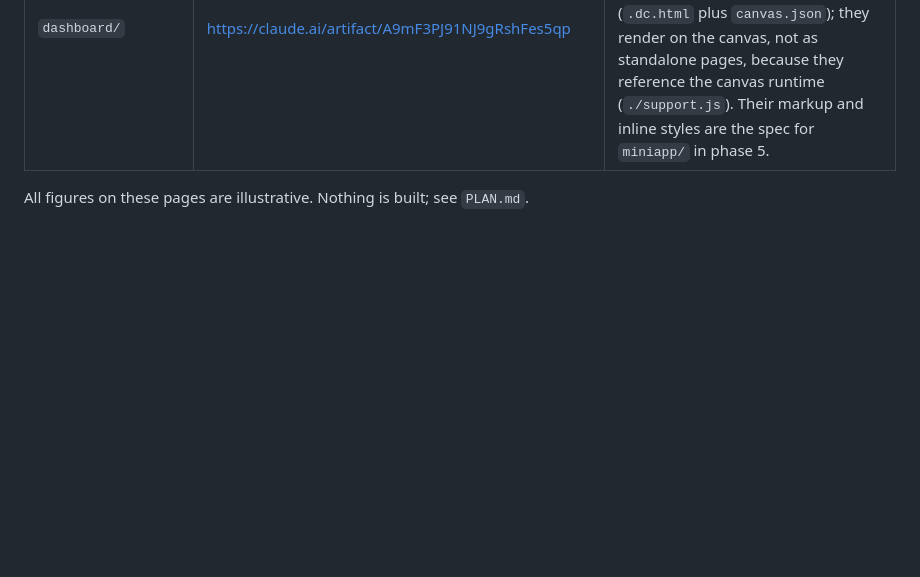
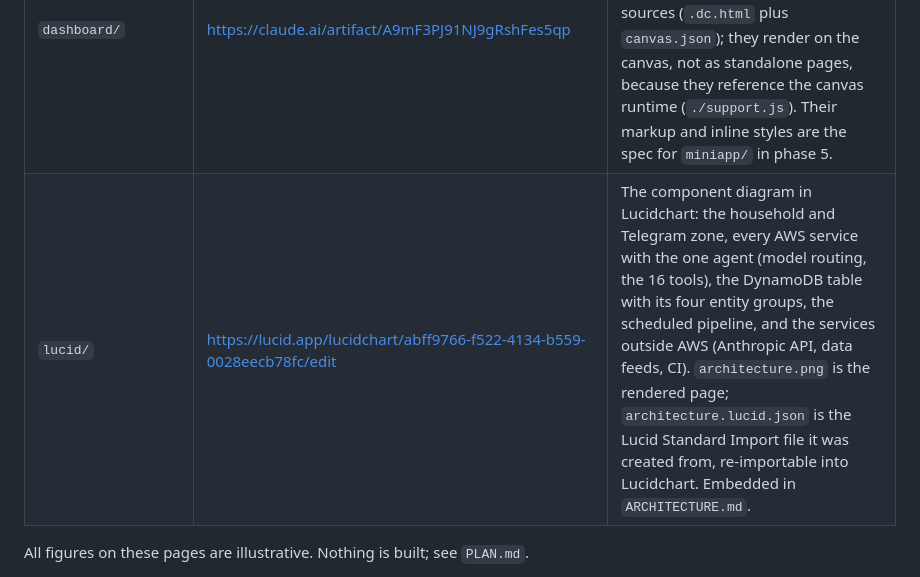
Before and after one commit to gilipersonal/mypaisa-agent, a Markdown page: docs/design/README.md, the part around the change. Drawn GitHub-style; blank space fills up the shorter version.

```diff
--- a/docs/design/README.md
+++ b/docs/design/README.md
@@ -9,6 +9,7 @@ they live with the code. The live, animated versions are Claude artifacts
 | `architecture.html` | <https://claude.ai/artifact/DHWD7WFjsy7r3VmMvu9eDx> | The animated architecture (v3): four scenarios that send a packet hop by hop through Telegram, the webhook, the agent, Claude on Bedrock, the engine and the registry; the agent's tool loop replayed on a worked example; the news-to-stance pipeline; the holdings registry and kind profiles; the engine's pillars, stance cascade and confidence formula; the cards; the weekly schedule; cost against the £50 cap; the repository layout and phases. Opens as a normal web page. |
 | `journeys.html` | <https://claude.ai/artifact/LQAFk1kz4sddEMkKnwpbam> | Eight user journeys played on a phone frame: first open, adding a holding by factsheet and screenshot, the morning brief, asking why, a stance with confidence, a red alert, the Saturday review with the dashboard, and settings by chat. With narration and a "behind the scenes" strip. Opens as a normal web page. |
 | `dashboard/` | <https://claude.ai/artifact/A9mF3PJ91NJ9gRshFes5qp> | The read-only Mini App dashboard as five phone-size artboards: Overview, a holding, Overlap, Scorecard, and Overview in the light theme. These are Design-canvas sources (`.dc.html` plus `canvas.json`); they render on the canvas, not as standalone pages, because they reference the canvas runtime (`./support.js`). Their markup and inline styles are the spec for `miniapp/` in phase 5. |
+| `lucid/` | <https://lucid.app/lucidchart/abff9766-f522-4134-b559-0028eecb78fc/edit> | The component diagram in Lucidchart: the household and Telegram zone, every AWS service with the one agent (model routing, the 16 tools), the DynamoDB table with its four entity groups, the scheduled pipeline, and the services outside AWS (Anthropic API, data feeds, CI). `architecture.png` is the rendered page; `architecture.lucid.json` is the Lucid Standard Import file it was created from, re-importable into Lucidchart. Embedded in `ARCHITECTURE.md`. |
 
 All figures on these pages are illustrative. Nothing is built; see `PLAN.md`.
 
```
Also changed, not shown: ARCHITECTURE.md (+11 -0 lines), README.md (+2 -1 lines), docs/design/lucid/architecture.png (added), 1 other file.
